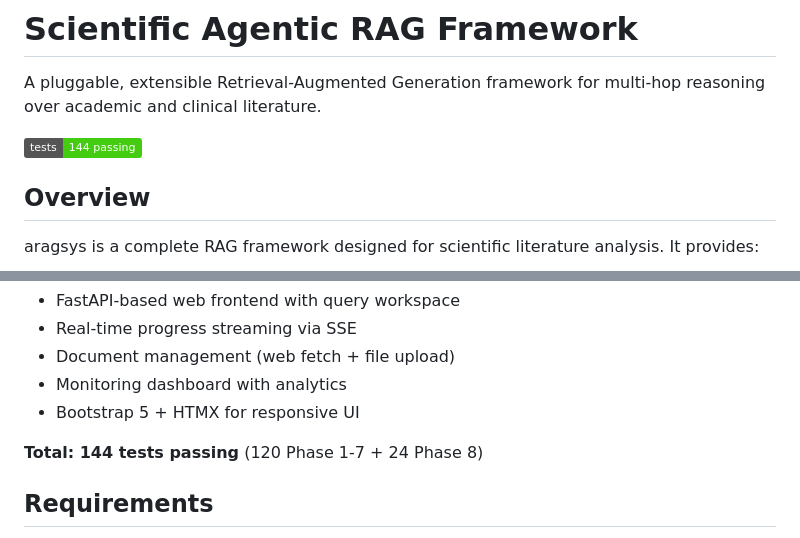
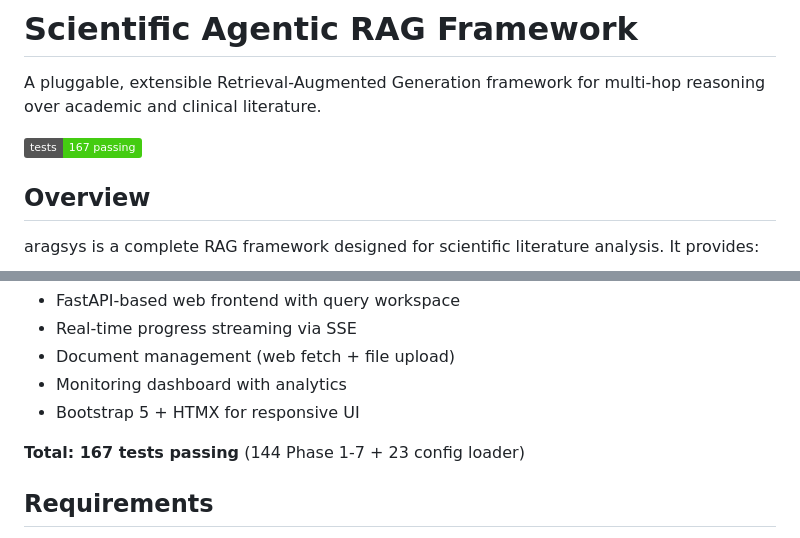
Before and after one commit to katmandoo212/aragsys, a Markdown page: README.md, 2 parts joined by grey strips. Drawn GitHub-style; badges without logos.

```diff
--- a/README.md
+++ b/README.md
@@ -2,7 +2,7 @@
 
 A pluggable, extensible Retrieval-Augmented Generation framework for multi-hop reasoning over academic and clinical literature.
 
-[![Tests](https://img.shields.io/badge/tests-144%20passing-brightgreen)](tests/)
+[![Tests](https://img.shields.io/badge/tests-167%20passing-brightgreen)](tests/)
 
 ## Overview
 
@@ -58,7 +58,7 @@ Phase 8 adds:
 - Monitoring dashboard with analytics
 - Bootstrap 5 + HTMX for responsive UI
 
-**Total: 144 tests passing** (120 Phase 1-7 + 24 Phase 8)
+**Total: 167 tests passing** (144 Phase 1-7 + 23 config loader)
 
 ## Requirements
 
```
Also changed, not shown: other parts of README.md (+34 -1 lines).
